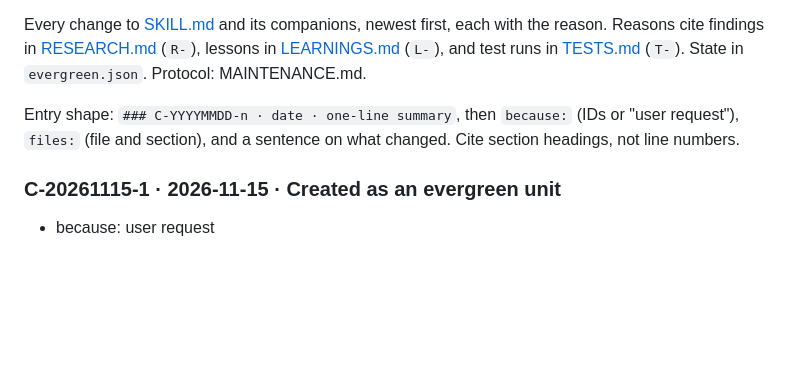
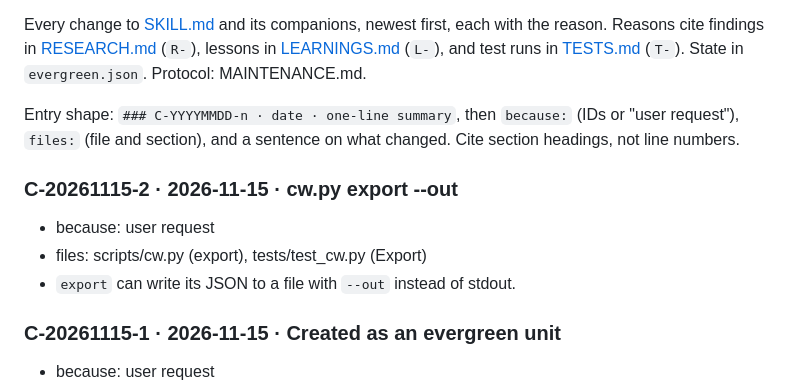
Before and after one commit to m4bwav/canonwright, a Markdown page: skills/canonwright/CHANGELOG.md, the part around the change. Rendered like a GitHub page; blank space fills up the shorter version.

```diff
--- a/skills/canonwright/CHANGELOG.md
+++ b/skills/canonwright/CHANGELOG.md
@@ -4,6 +4,11 @@ Every change to [SKILL.md](SKILL.md) and its companions, newest first, each with
 
 Entry shape: `### C-YYYYMMDD-n · date · one-line summary`, then `because:` (IDs or "user request"), `files:` (file and section), and a sentence on what changed. Cite section headings, not line numbers.
 
+### C-20261115-2 · 2026-11-15 · cw.py export --out
+- because: user request
+- files: scripts/cw.py (export), tests/test_cw.py (Export)
+- `export` can write its JSON to a file with `--out` instead of stdout.
+
 ### C-20261115-1 · 2026-11-15 · Created as an evergreen unit
 - because: user request
 - files: SKILL.md, RESEARCH.md, LEARNINGS.md, evergreen.json (skills: also TESTS.md and evals/evals.json)
```
Also changed, not shown: CHANGELOG.md (added, +9 -0 lines), README.md (+3 -1 lines), .github/images/banner.jpg (added), 3 other files.
